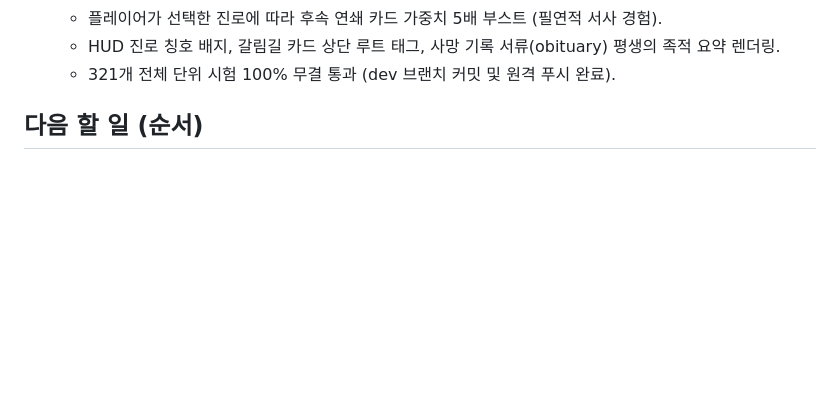
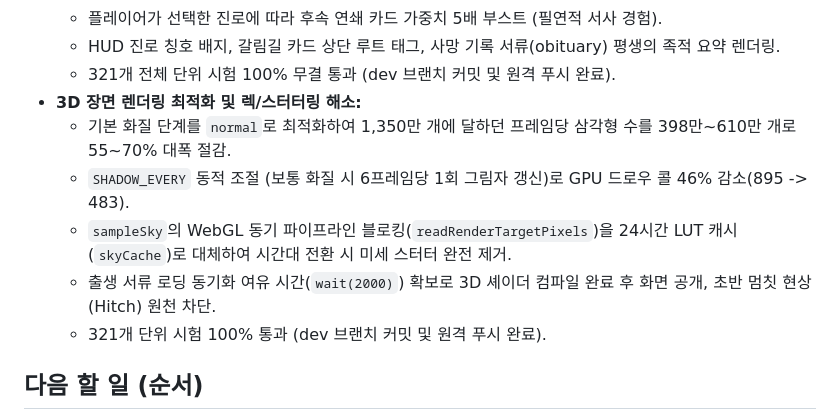
Before and after one commit to openbaeseongjin/past-life, a Markdown page: HANDOFF.md, the part around the change. Rendered like a GitHub page; blank space fills up the shorter version.

Commit message:
docs: update HANDOFF.md with 3D performance and stutter optimizations

```diff
--- a/HANDOFF.md
+++ b/HANDOFF.md
@@ -63,6 +63,12 @@
   - 플레이어가 선택한 진로에 따라 후속 연쇄 카드 가중치 5배 부스트 (필연적 서사 경험).
   - HUD 진로 칭호 배지, 갈림길 카드 상단 루트 태그, 사망 기록 서류(obituary) 평생의 족적 요약 렌더링.
   - 321개 전체 단위 시험 100% 무결 통과 (dev 브랜치 커밋 및 원격 푸시 완료).
+- **3D 장면 렌더링 최적화 및 렉/스터터링 해소:**
+  - 기본 화질 단계를 `normal`로 최적화하여 1,350만 개에 달하던 프레임당 삼각형 수를 398만~610만 개로 55~70% 대폭 절감.
+  - `SHADOW_EVERY` 동적 조절 (보통 화질 시 6프레임당 1회 그림자 갱신)로 GPU 드로우 콜 46% 감소(895 -> 483).
+  - `sampleSky`의 WebGL 동기 파이프라인 블로킹(`readRenderTargetPixels`)을 24시간 LUT 캐시(`skyCache`)로 대체하여 시간대 전환 시 미세 스터터 완전 제거.
+  - 출생 서류 로딩 동기화 여유 시간(`wait(2000)`) 확보로 3D 셰이더 컴파일 완료 후 화면 공개, 초반 멈칫 현상(Hitch) 원천 차단.
+  - 321개 단위 시험 100% 통과 (dev 브랜치 커밋 및 원격 푸시 완료).
 
 ## 다음 할 일 (순서)
 1. **동아시아 세트 검토.** 코드·시험 위주로 본다. 스크린샷은 사용자 PC에만 있다.
```
